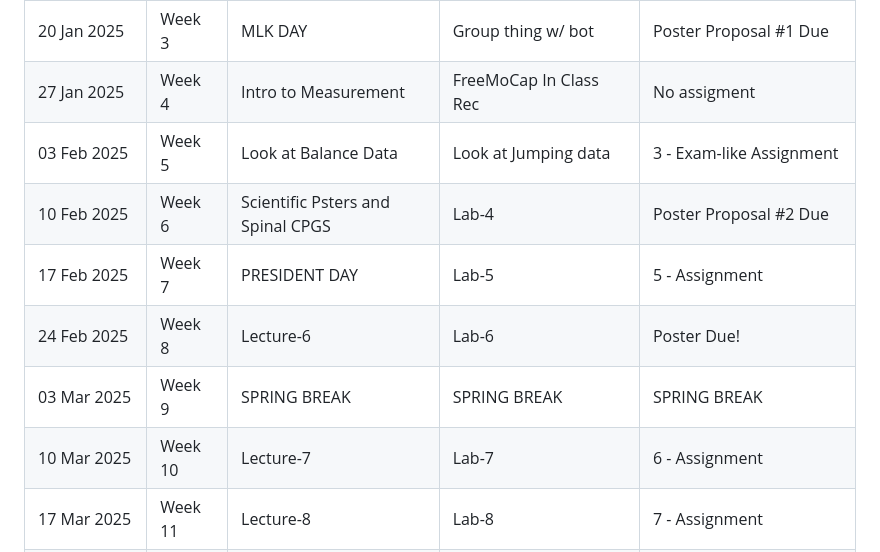
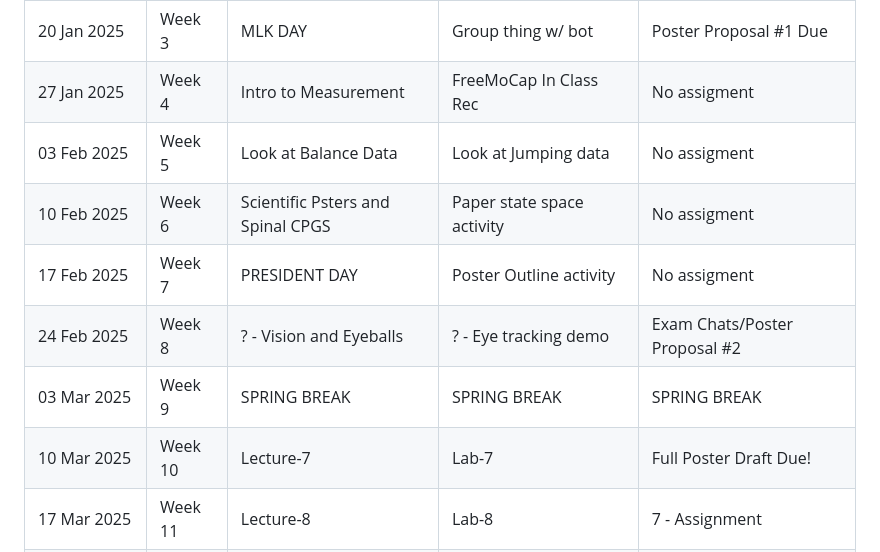
Before and after one commit to HumanMovementNeuroscience/HMN-2025-Spring-course, a Markdown page: README.md, the part around the change. Drawn GitHub-style.

Commit message:
Feb 19, 2025, 11:54 AM

```diff
--- a/README.md
+++ b/README.md
@@ -19,12 +19,12 @@
 | 13 Jan 2025   | Week 2  | Library Resources Presentation    | Topic Planning             | 1 - Choosing a Topic            |
 | 20 Jan 2025   | Week 3  | MLK DAY                           | Group thing w/ bot         | Poster Proposal #1 Due          |
 | 27 Jan 2025   | Week 4  | Intro to Measurement              | FreeMoCap In Class Rec     | No assigment                    |
-| 03 Feb 2025   | Week 5  | Look at Balance Data              | Look at Jumping data       | 3 - Exam-like Assignment        |
-| 10 Feb 2025   | Week 6  | Scientific Psters and Spinal CPGS | Lab-4                      | Poster Proposal #2 Due          |
-| 17 Feb 2025   | Week 7  | PRESIDENT DAY                     | Lab-5                      | 5 - Assignment                  |
-| 24 Feb 2025   | Week 8  | Lecture-6                         | Lab-6                      | Poster Due!                     |
+| 03 Feb 2025   | Week 5  | Look at Balance Data              | Look at Jumping data       | No assigment                    |
+| 10 Feb 2025   | Week 6  | Scientific Psters and Spinal CPGS | Paper state space activity | No assigment                    |
+| 17 Feb 2025   | Week 7  | PRESIDENT DAY                     | Poster Outline activity    | No assigment                    |
+| 24 Feb 2025   | Week 8  | ? - Vision and Eyeballs           | ? - Eye tracking demo      | Exam Chats/Poster Proposal #2  |
 | 03 Mar 2025   | Week 9  | SPRING BREAK                      | SPRING BREAK               | SPRING BREAK                    |
-| 10 Mar 2025   | Week 10 | Lecture-7                         | Lab-7                      | 6 - Assignment                  |
+| 10 Mar 2025   | Week 10 | Lecture-7                         | Lab-7                      | Full Poster Draft Due!          |
 | 17 Mar 2025   | Week 11 | Lecture-8                         | Lab-8                      | 7 - Assignment                  |
 | 24 Mar 2025   | Week 12 | Lecture-9                         | Lab-9                      | Upload Poster by TUES MARCH 25  |
 | 31 Mar 2025   | Week 13 | Lecture-10                        | Lab-10                     | 8 - Assignment                  |
```
